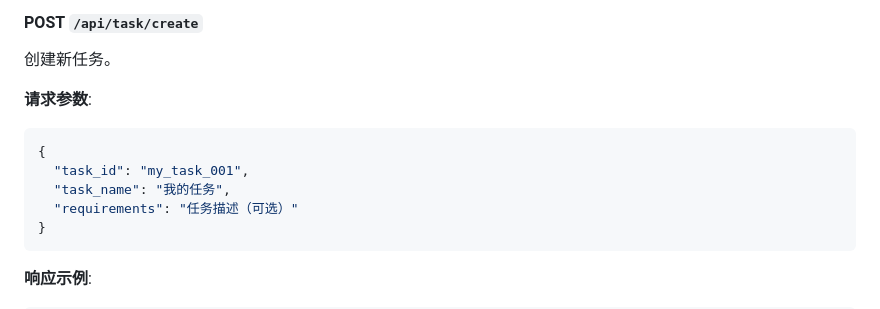
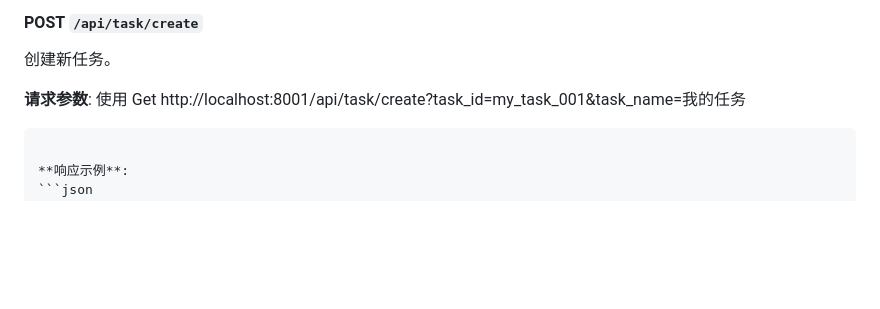
Before and after one commit to ChenglinPoly/toolServer, a Markdown page: API_使用文档.md, the part around the change. Rendered like a GitHub page; blank space fills up the shorter version.

Commit message:
Update API_使用文档.md
api 使用格式错误更新

````diff
--- a/API_使用文档.md
+++ b/API_使用文档.md
@@ -97,12 +97,8 @@ docker run -p 8001:8001 -v /Users/your-username/my-workspace:/workspace tool-ser
 创建新任务。
 
 **请求参数**:
-```json
-{
-  "task_id": "my_task_001",
-  "task_name": "我的任务",
-  "requirements": "任务描述（可选）"
-}
+使用 Get
+http://localhost:8001/api/task/create?task_id=my_task_001&task_name=我的任务
 ```
 
 **响应示例**:
````
